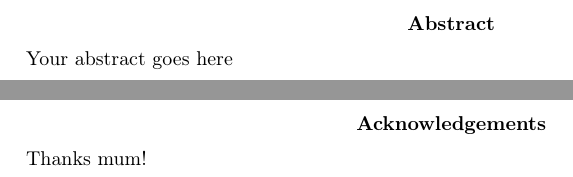
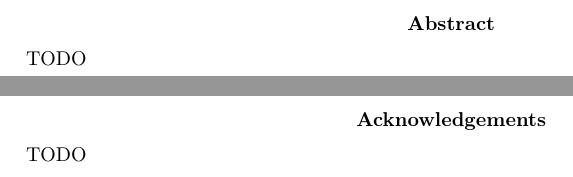
Before and after one commit to Akshat-Tripathi/Thesis, a LaTeX thesis (main.tex): two parts of pages 2 and 3 of 17, joined at a grey line, cut so that both start at the same text. Compiled offline with pdfLaTeX.

Commit message:
Added TODOs for some reason

```diff
--- a/main.tex
+++ b/main.tex
@@ -18,7 +18,7 @@
 \usepackage[inline]{enumitem}
 
 
-\title{TBD}
+\title{TODO}
 \author{Akshat Tripathi}
 % Update supervisor and other title stuff in title/title.tex
 
@@ -28,12 +28,12 @@
 \input{title/title.tex}
 
 \begin{abstract}
-Your abstract goes here
+TODO
 \end{abstract}
 
 \renewcommand{\abstractname}{Acknowledgements}
 \begin{abstract}
-Thanks mum!
+TODO
 \end{abstract}
 
 \tableofcontents
```
Also changed, not shown: main.pdf.
